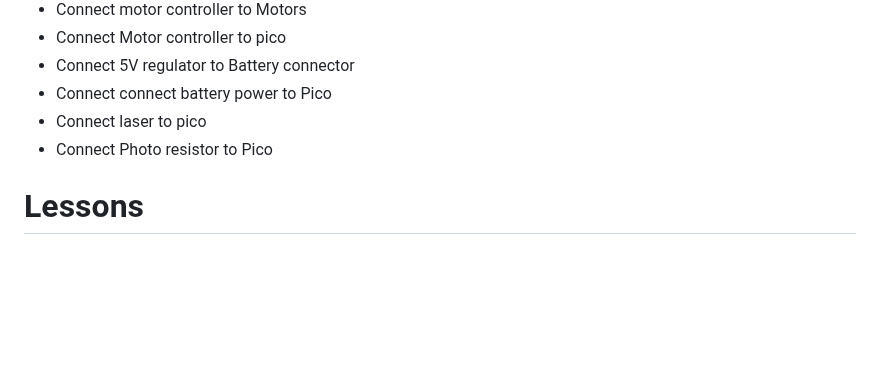
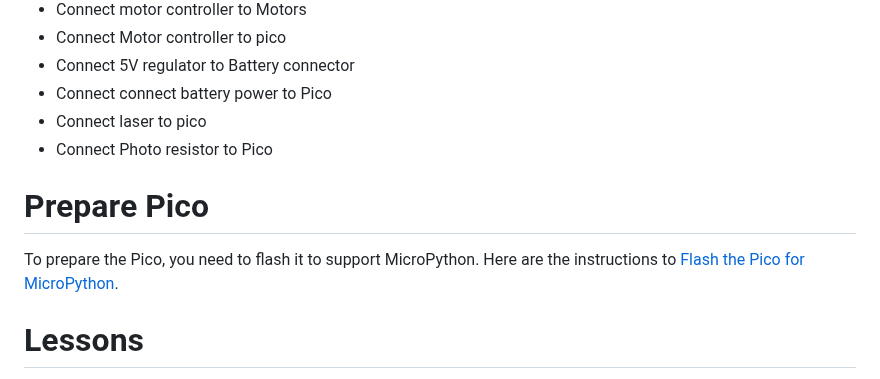
Before and after one commit to javaplus/MadScientist, a Markdown page: README.md, the part around the change. GitHub-like rendering; blank space fills up the shorter version.

Commit message:
update readme for firmware link

```diff
--- a/README.md
+++ b/README.md
@@ -30,6 +30,11 @@ We will use Python as the programming for the Pico microcontroller, but all code
 - Connect laser to pico
 - Connect Photo resistor to Pico
 
+# Prepare Pico
+
+To prepare the Pico, you need to flash it to support MicroPython.
+Here are the instructions to [Flash the Pico for MicroPython](/lessons/firmware.md).
+
 # Lessons
 
 The links in this section are to labs that walk you through working with the various components that will ultimately make up your rover. These labs will give you a better understanding of the individual parts and code that go into making the rover work.  However, these lessons do not actually get into building the rover, but are just for learning how the components work.  They are hands-on labs that actually have you working with the electronics and code, but do not include assembly of the rover.  The assembly is in it's own section.  So, if you don't care to learn how the individual components work and want to skip straight to building the rover, then skip this section.
```
